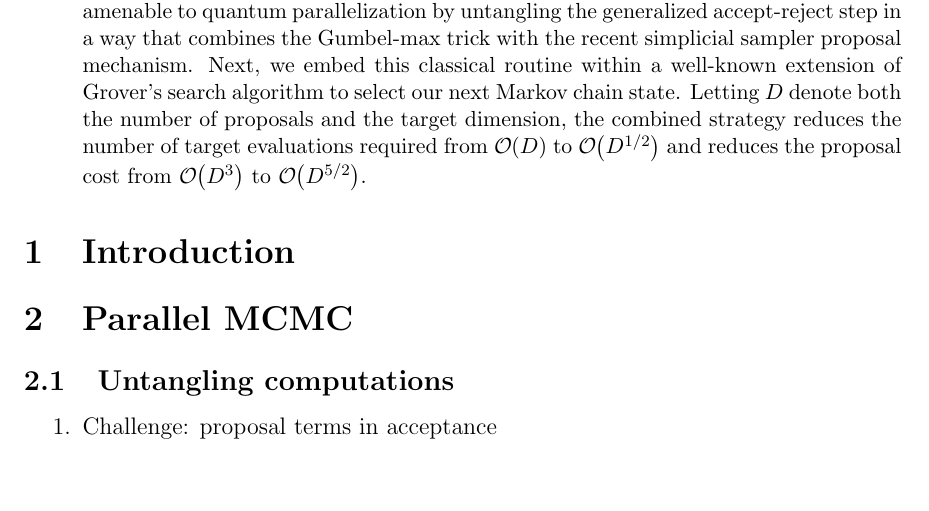
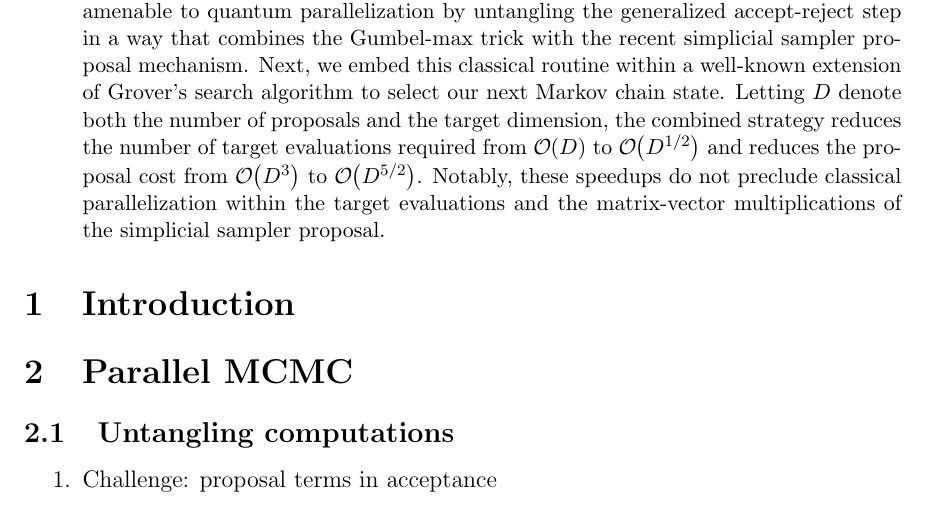
Before and after one commit to andrewjholbrook/qpMCMC, a LaTeX paper (main.tex): part of the page, cut so that both start at the same text, the shorter picture padded with empty space. Compiled offline with pdfLaTeX.

Commit message:
abstract

```diff
--- a/main.tex
+++ b/main.tex
@@ -190,7 +190,7 @@ d_{F}
 
 \begin{abstract}
 
-We propose a novel quantum computing strategy for \emph{parallel MCMC} algorithms that generate multiple proposals at each step. This strategy makes parallel MCMC amenable to quantum parallelization by untangling the generalized accept-reject step in a way that combines the Gumbel-max trick with the recent simplicial sampler proposal mechanism.  Next, we embed this classical routine within a well-known extension of Grover's search algorithm to select our next Markov chain state.  Letting $D$ denote both the number of proposals and the target dimension, the combined strategy reduces the number of target evaluations required from $\order{D}$ to $\order{D^{1/2}}$  and reduces the proposal cost from $\order{D^3}$ to $\order{D^{5/2}}$.
+We propose a novel quantum computing strategy for \emph{parallel MCMC} algorithms that generate multiple proposals at each step. This strategy makes parallel MCMC amenable to quantum parallelization by untangling the generalized accept-reject step in a way that combines the Gumbel-max trick with the recent simplicial sampler proposal mechanism.  Next, we embed this classical routine within a well-known extension of Grover's search algorithm to select our next Markov chain state.  Letting $D$ denote both the number of proposals and the target dimension, the combined strategy reduces the number of target evaluations required from $\order{D}$ to $\order{D^{1/2}}$  and reduces the proposal cost from $\order{D^3}$ to $\order{D^{5/2}}$.  Notably, these speedups do not preclude classical parallelization within the target evaluations and the matrix-vector multiplications of the simplicial sampler proposal.
 
 
 
```
